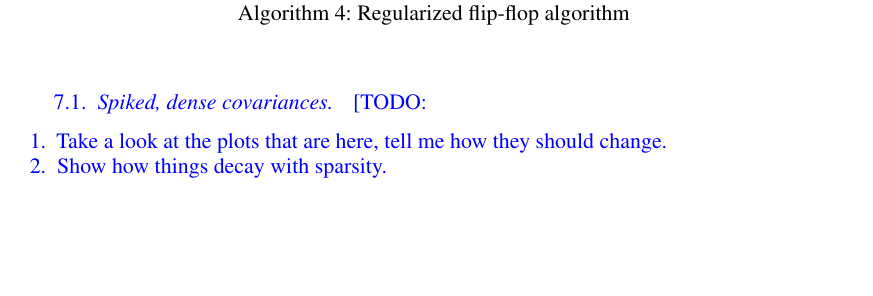
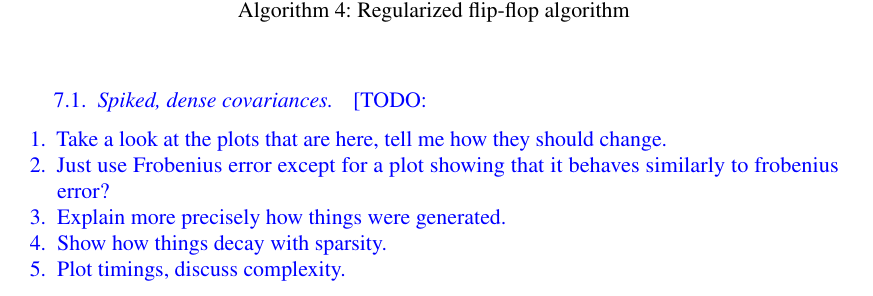
Before and after one commit to colefranks/MatrixNormalShrinkFlop, a LaTeX document (tensor-mle.tex): part of page 37 of 56 before the commit and part of page 37 of 57 after it, cut so that both start at the same text, the shorter picture padded with empty space. Compiled offline with pdfLaTeX.

Commit message:
plots todo

```diff
--- a/tensor-mle.tex
+++ b/tensor-mle.tex
@@ -2243,7 +2243,10 @@ $$\otheta_a = \frac{n D}{d_a}\left(\Upsilon_i + \alpha \left(\prod_{i \neq a} \t
 \TODO{
 \begin{enumerate}
 \item Take a look at the plots that are here, tell me how they should change.
+\item Just use Frobenius error except for a plot showing that it behaves similarly to frobenius error?
+\item Explain more precisely how things were generated.
 \item Show how things decay with sparsity.
+\item Plot timings, discuss complexity.
 \end{enumerate} }
 
 Here we compare the performance of our regularized estimator with Zhou's single step estimator (Gemini) for the matrix normal model assuming $\Sigma_1, \Sigma_2$ are dense, spiked matrices. More precisely, $\Sigma_1, \Sigma_2$ are each a random rank one matrix plus a small multiple of the identity matrix. \cref{fig:spiked} was generated by setting $d_1 = 25, d_2 = 50$ and $n = 1$, for each choice of regularization parameter independently generating 10 different pairs $\Sigma_1 \sim I_{d_1} + 10 v_1v_1^T$ and $\Sigma_2 \sim I_{d_2} + 10 v_2v_2^T$ where the $v_i$ are standard $d_i$-dimensional Gaussian vectors, and then computing the relative error (Geodesic distance from the estimator to the truth divided by the Geodesic distance from the identity to the truth) for samples drawn from this distribution 10 times and averaging all 100 errors. \CF{For simplicity, before computing the geodesic distance we normalize all matrices to be in $\SL(d_i)$}. Note that with a single sample ($n = 1$) the MLE does not exist.
```
